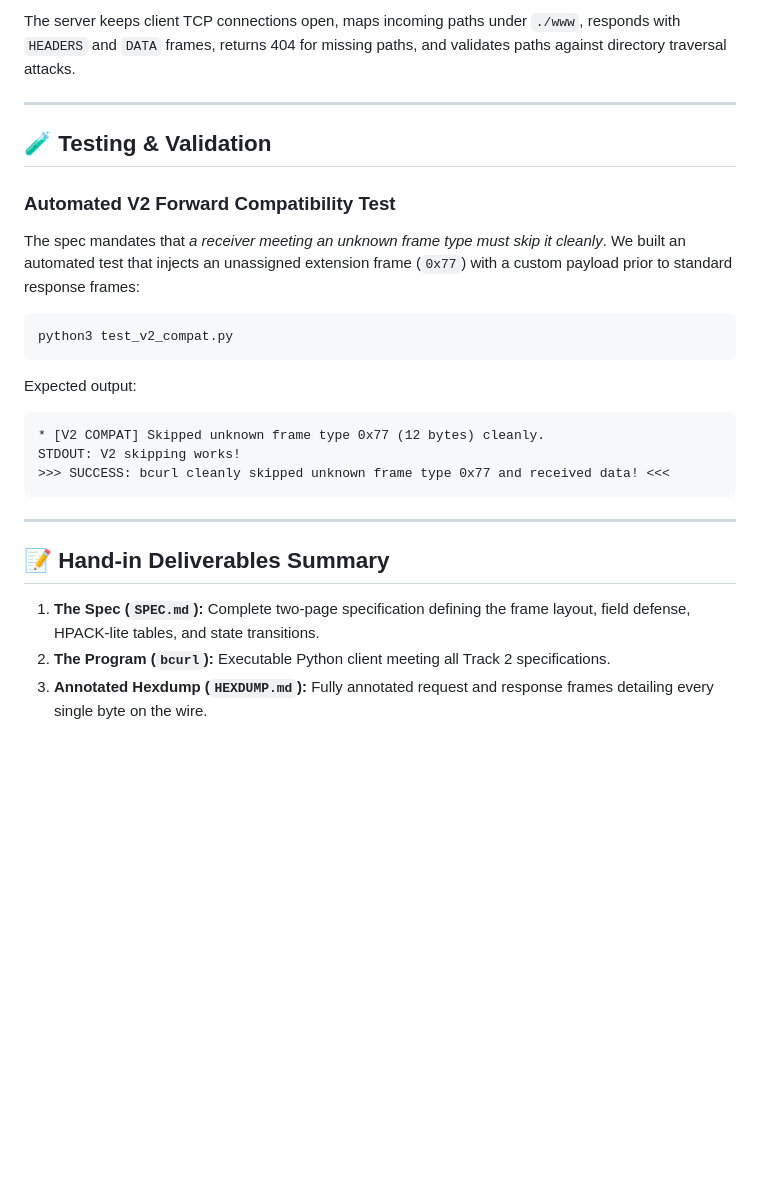
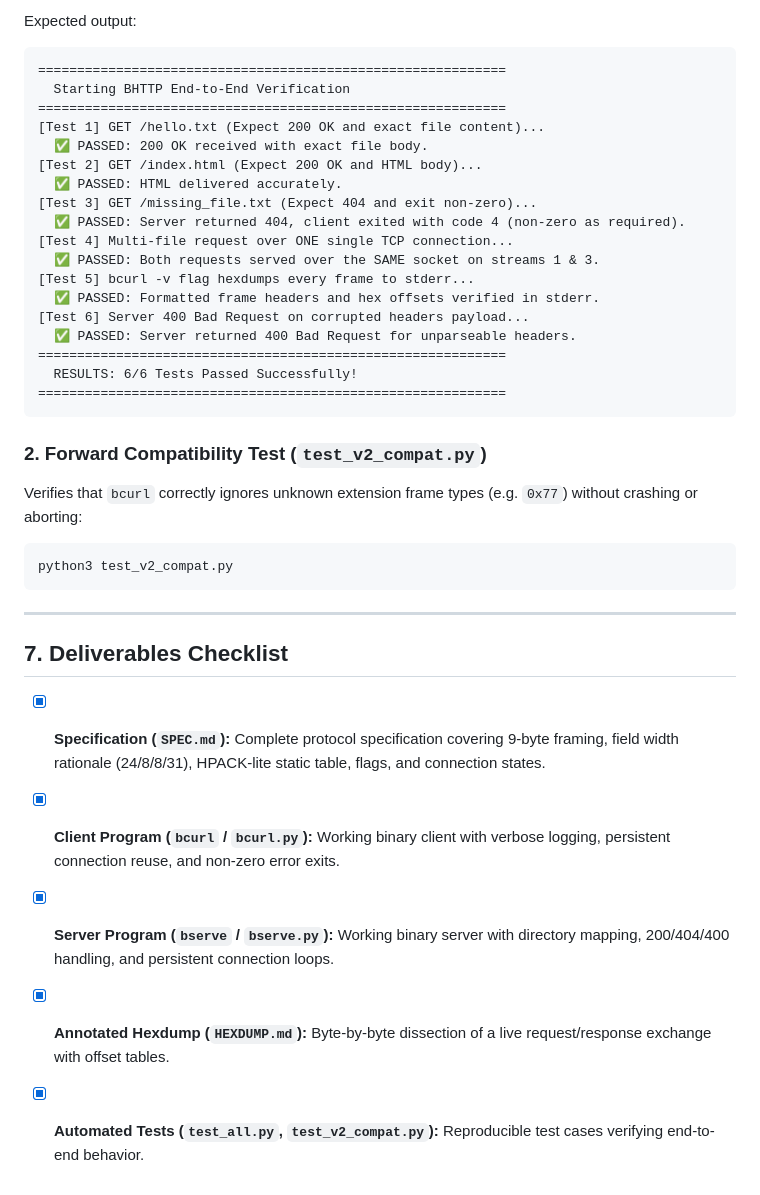
Before and after one commit to AryanSirohi148/binary-http-client-protocol, a Markdown page: README.md, the part around one of its changes. Rendered like a GitHub page; blank space fills up the shorter version.

````diff
--- a/README.md
+++ b/README.md
@@ -100,29 +148,39 @@ To test locally or with partners:
 ```
 
-The server keeps client TCP connections open, maps incoming paths under `./www`, responds with `HEADERS` and `DATA` frames, returns 404 for missing paths, and validates paths against directory traversal attacks.
+Expected output:
+```
+============================================================
+  Starting BHTTP End-to-End Verification
+============================================================
+[Test 1] GET /hello.txt (Expect 200 OK and exact file content)...
+  ✅ PASSED: 200 OK received with exact file body.
+[Test 2] GET /index.html (Expect 200 OK and HTML body)...
+  ✅ PASSED: HTML delivered accurately.
+[Test 3] GET /missing_file.txt (Expect 404 and exit non-zero)...
+  ✅ PASSED: Server returned 404, client exited with code 4 (non-zero as required).
+[Test 4] Multi-file request over ONE single TCP connection...
+  ✅ PASSED: Both requests served over the SAME socket on streams 1 & 3.
+[Test 5] bcurl -v flag hexdumps every frame to stderr...
+  ✅ PASSED: Formatted frame headers and hex offsets verified in stderr.
+[Test 6] Server 400 Bad Request on corrupted headers payload...
+  ✅ PASSED: Server returned 400 Bad Request for unparseable headers.
+============================================================
+  RESULTS: 6/6 Tests Passed Successfully!
+============================================================
+```
 
----
-
-## 🧪 Testing & Validation
-
-### Automated V2 Forward Compatibility Test
-The spec mandates that *a receiver meeting an unknown frame type must skip it cleanly*. We built an automated test that injects an unassigned extension frame (`0x77`) with a custom payload prior to standard response frames:
-
+### 2. Forward Compatibility Test (`test_v2_compat.py`)
+Verifies that `bcurl` correctly ignores unknown extension frame types (e.g. `0x77`) without crashing or aborting:
 ```bash
 python3 test_v2_compat.py
 ```
 
-Expected output:
-```
-* [V2 COMPAT] Skipped unknown frame type 0x77 (12 bytes) cleanly.
-STDOUT: V2 skipping works!
->>> SUCCESS: bcurl cleanly skipped unknown frame type 0x77 and received data! <<<
-```
-
 ---
 
-## 📝 Hand-in Deliverables Summary
+## 7. Deliverables Checklist
 
-1. **The Spec (`SPEC.md`):** Complete two-page specification defining the frame layout, field defense, HPACK-lite tables, and state transitions.
-2. **The Program (`bcurl`):** Executable Python client meeting all Track 2 specifications.
-3. **Annotated Hexdump (`HEXDUMP.md`):** Fully annotated request and response frames detailing every single byte on the wire.
+- [x] **Specification (`SPEC.md`):** Complete protocol specification covering 9-byte framing, field width rationale (24/8/8/31), HPACK-lite static table, flags, and connection states.
+- [x] **Client Program (`bcurl` / `bcurl.py`):** Working binary client with verbose logging, persistent connection reuse, and non-zero error exits.
+- [x] **Server Program (`bserve` / `bserve.py`):** Working binary server with directory mapping, 200/404/400 handling, and persistent connection loops.
+- [x] **Annotated Hexdump (`HEXDUMP.md`):** Byte-by-byte dissection of a live request/response exchange with offset tables.
+- [x] **Automated Tests (`test_all.py`, `test_v2_compat.py`):** Reproducible test cases verifying end-to-end behavior.
````
Also changed, not shown: other parts of README.md (+92 -44 lines).
